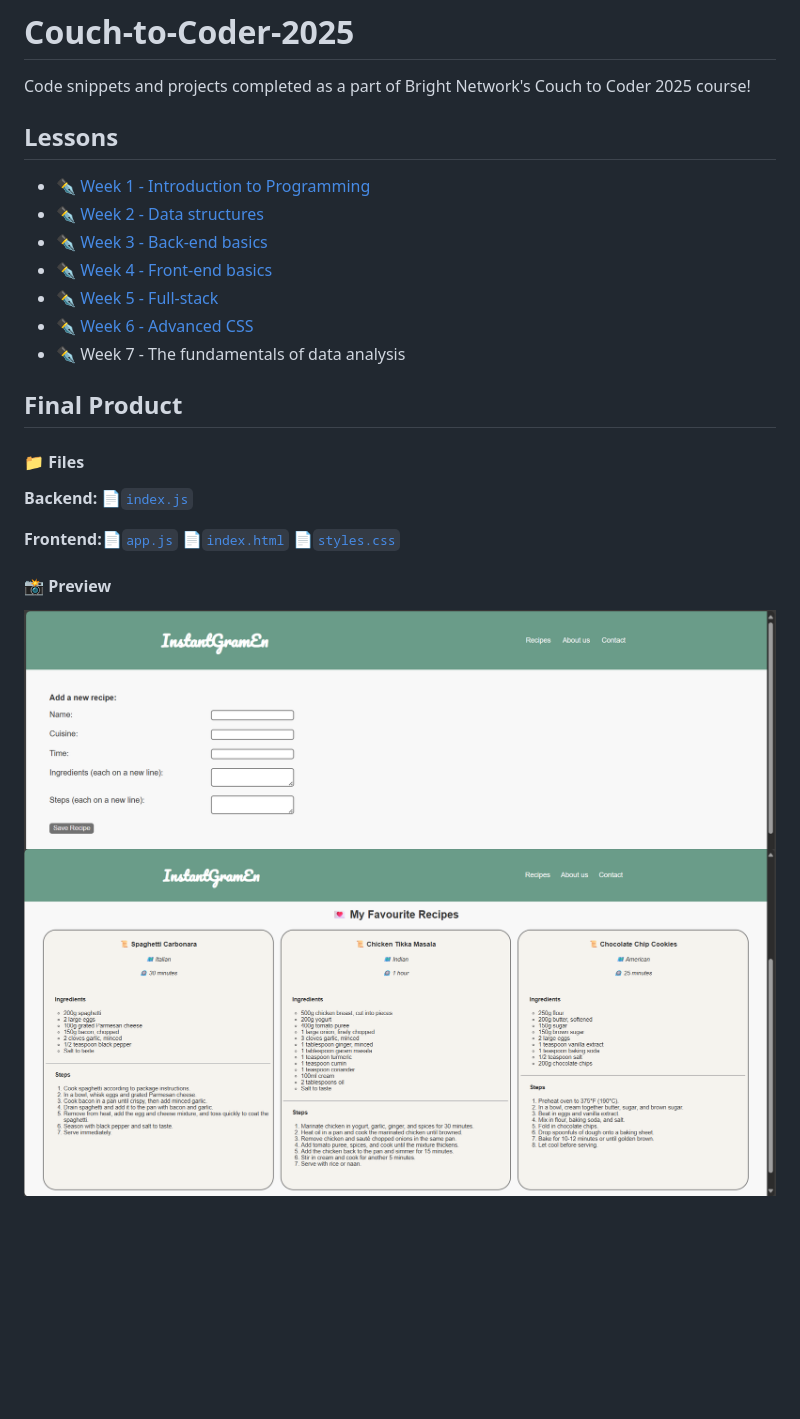
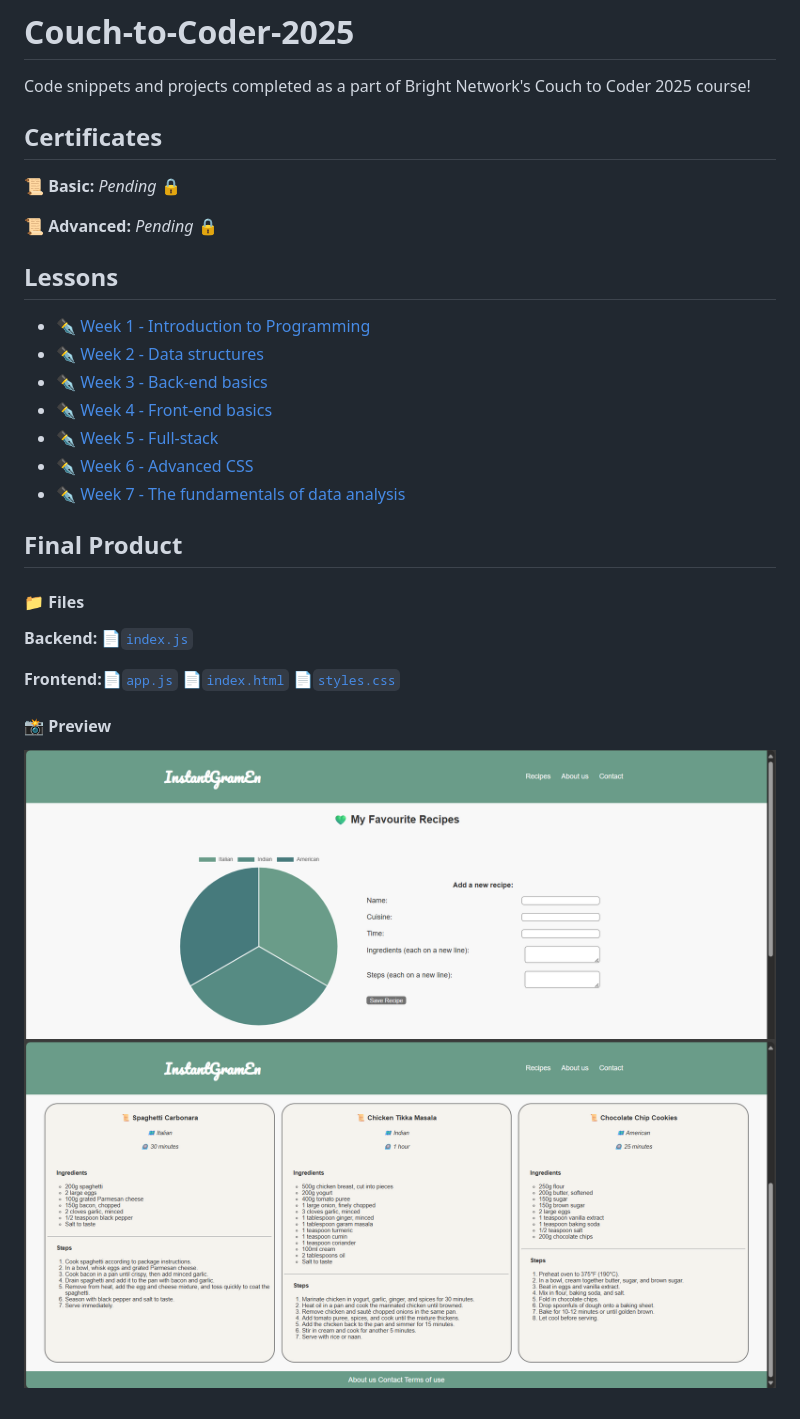
Before and after one commit to daliamadur/couch-to-coder-2025, a Markdown page: README.md, the part around the change. Drawn GitHub-style; pictures changed too: website_screenshot_1.png, website_screenshot_2.png; blank space fills up the shorter version.

Commit message:
completed week 7

```diff
--- a/README.md
+++ b/README.md
@@ -1,5 +1,10 @@
 # Couch-to-Coder-2025
 Code snippets and projects completed as a part of Bright Network's Couch to Coder 2025 course!
+
+## Certificates
+📜 **Basic:** *Pending* 🔒
+
+📜 **Advanced:** *Pending* 🔒
 
 ## Lessons
 - ✒️ [Week 1 - Introduction to Programming](/week_1/)
@@ -8,7 +13,7 @@ Code snippets and projects completed as a part of Bright Network's Couch to Code
 - ✒️ [Week 4 - Front-end basics](/week_4/)
 - ✒️ [Week 5 - Full-stack](/week_5/)
 - ✒️ [Week 6 - Advanced CSS](/week_6/)
-- ✒️ Week 7 - The fundamentals of data analysis
+- ✒️ [Week 7 - The fundamentals of data analysis](/week_7/)
 
 ## Final Product
 #### 📁 Files
```
Also changed, not shown: week_7/README.md (added, +61 -0 lines), 12 other files.
